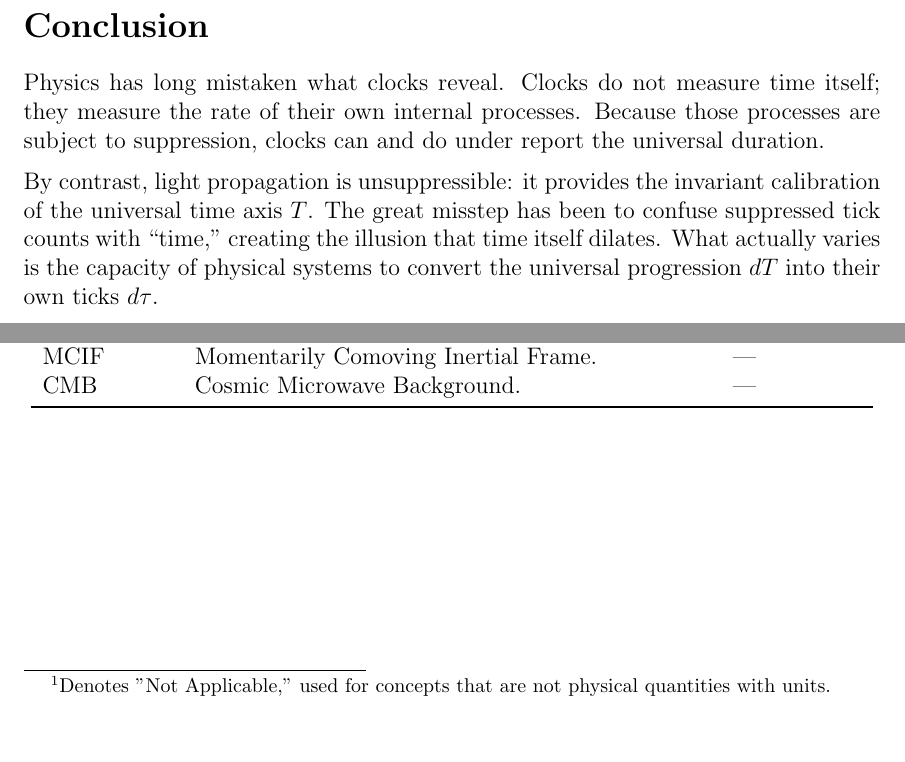
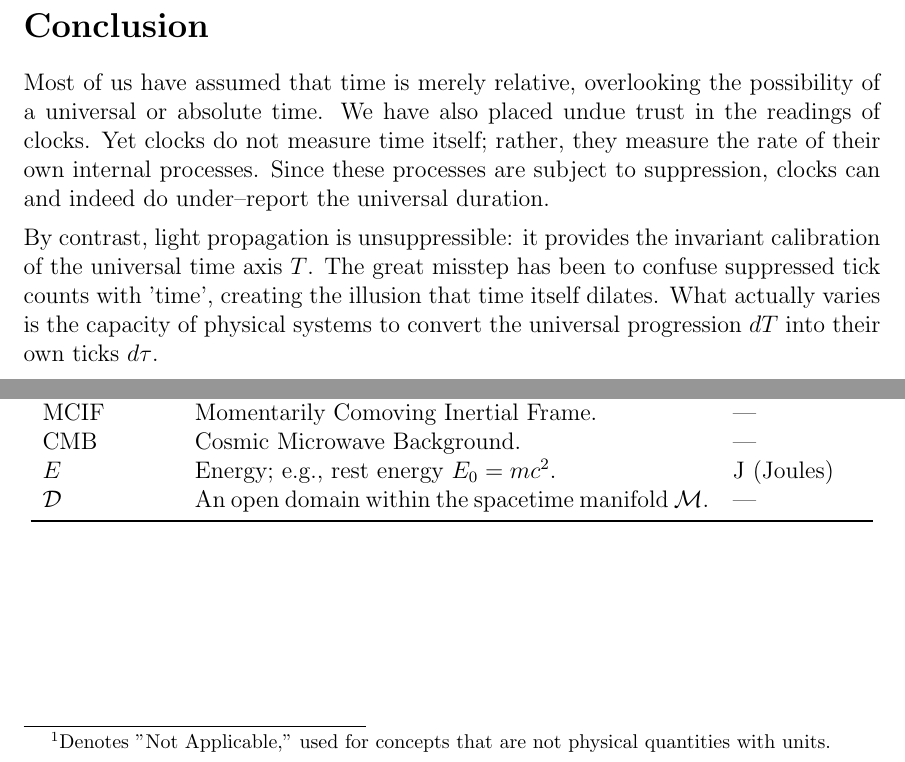
Before and after one commit to dterrero/the_tick_theory, a LaTeX paper (paper.tex): two parts of pages 19 and 26 of 28, joined at a grey line, cut so that both start at the same text, the shorter picture padded with empty space. Compiled offline with pdfLaTeX.

Commit message:
Add files via upload

```diff
--- a/paper.tex
+++ b/paper.tex
@@ -664,11 +664,11 @@ Empirically, the framework remains indistinguishable from standard SR/GR in all
 
 \section*{Conclusion}
 
-Physics has long mistaken what clocks reveal. Clocks do not measure time itself; they measure the rate of their own internal processes. Because those processes are subject to suppression, clocks can and do under report the universal duration.
+Most of us have assumed that time is merely relative, overlooking the possibility of a universal or absolute time. We have also placed undue trust in the readings of clocks. Yet clocks do not measure time itself; rather, they measure the rate of their own internal processes. Since these processes are subject to suppression, clocks can and indeed do under–report the universal duration.
 
 \medskip
 \noindent
-By contrast, light propagation is unsuppressible: it provides the invariant calibration of the universal time axis $T$. The great misstep has been to confuse suppressed tick counts with “time,” creating the illusion that time itself dilates. What actually varies is the capacity of physical systems to convert the universal progression $dT$ into their own ticks $d\tau$.
+By contrast, light propagation is unsuppressible: it provides the invariant calibration of the universal time axis $T$. The great misstep has been to confuse suppressed tick counts with 'time', creating the illusion that time itself dilates. What actually varies is the capacity of physical systems to convert the universal progression $dT$ into their own ticks $d\tau$.
 
 \medskip
 \noindent
@@ -926,6 +926,8 @@ mechanistic “energy–budget” narrative elsewhere in the paper.
     $\mathcal{M}$ & The 4D spacetime manifold. & --- \\
     MCIF & Momentarily Comoving Inertial Frame. & --- \\
     CMB & Cosmic Microwave Background. & --- \\
+    $E$ & Energy; e.g., rest energy $E_0=mc^2$. & J (Joules) \\
+    $\mathcal{D}$ & An open domain within the spacetime manifold $\mathcal{M}$. & --- \\
     \bottomrule
 \end{longtable}
 
```
Also changed, not shown: paper.pdf, paper.tex (2 more changed lines).
